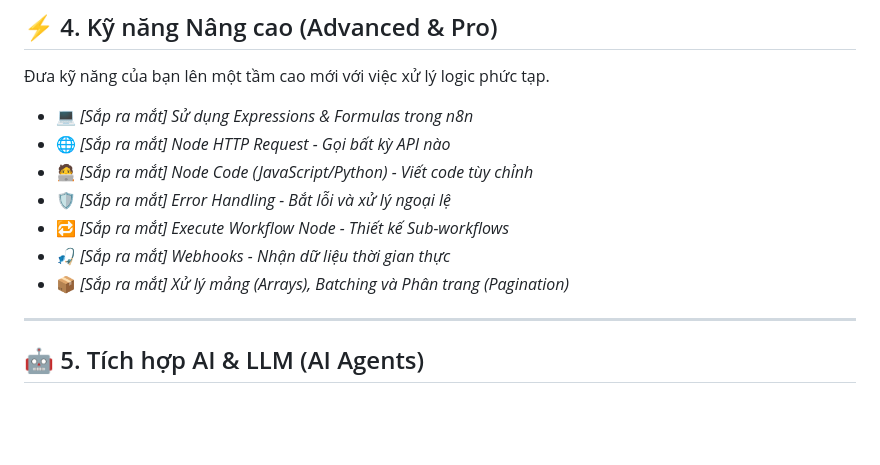
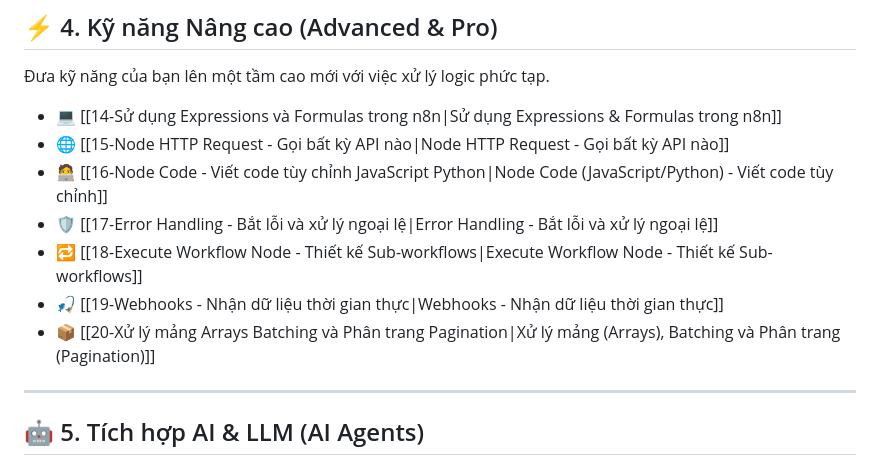
Before and after one commit to lucas10xai/automationwiki, a Markdown page: content/N8N-Automation/index.md, the part around the change. Rendered like a GitHub page; blank space fills up the shorter version.

Commit message:
fix: Link 7 Advanced articles in index.md (replace [Sắp ra mắt] with wikilinks)

```diff
--- a/content/N8N-Automation/index.md
+++ b/content/N8N-Automation/index.md
@@ -45,13 +45,13 @@ Nắm vững các khái niệm nền tảng để xây dựng bất kỳ workflo
 ## ⚡ 4. Kỹ năng Nâng cao (Advanced & Pro)
 Đưa kỹ năng của bạn lên một tầm cao mới với việc xử lý logic phức tạp.
 
-- 💻 *[Sắp ra mắt] Sử dụng Expressions & Formulas trong n8n*
-- 🌐 *[Sắp ra mắt] Node HTTP Request - Gọi bất kỳ API nào*
-- 🧑‍💻 *[Sắp ra mắt] Node Code (JavaScript/Python) - Viết code tùy chỉnh*
-- 🛡️ *[Sắp ra mắt] Error Handling - Bắt lỗi và xử lý ngoại lệ*
-- 🔁 *[Sắp ra mắt] Execute Workflow Node - Thiết kế Sub-workflows*
-- 🎣 *[Sắp ra mắt] Webhooks - Nhận dữ liệu thời gian thực*
-- 📦 *[Sắp ra mắt] Xử lý mảng (Arrays), Batching và Phân trang (Pagination)*
+- 💻 [[14-Sử dụng Expressions và Formulas trong n8n|Sử dụng Expressions & Formulas trong n8n]]
+- 🌐 [[15-Node HTTP Request - Gọi bất kỳ API nào|Node HTTP Request - Gọi bất kỳ API nào]]
+- 🧑‍💻 [[16-Node Code - Viết code tùy chỉnh JavaScript Python|Node Code (JavaScript/Python) - Viết code tùy chỉnh]]
+- 🛡️ [[17-Error Handling - Bắt lỗi và xử lý ngoại lệ|Error Handling - Bắt lỗi và xử lý ngoại lệ]]
+- 🔁 [[18-Execute Workflow Node - Thiết kế Sub-workflows|Execute Workflow Node - Thiết kế Sub-workflows]]
+- 🎣 [[19-Webhooks - Nhận dữ liệu thời gian thực|Webhooks - Nhận dữ liệu thời gian thực]]
+- 📦 [[20-Xử lý mảng Arrays Batching và Phân trang Pagination|Xử lý mảng (Arrays), Batching và Phân trang (Pagination)]]
 
 ---
 
```
